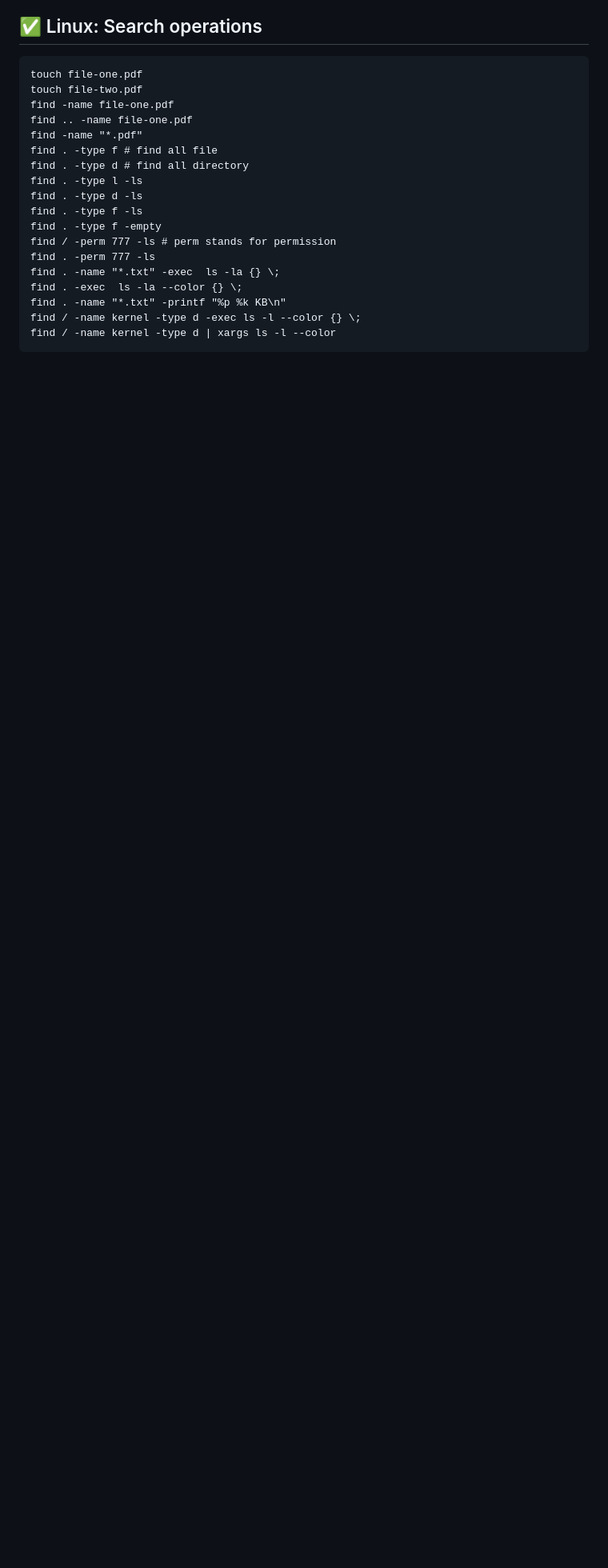
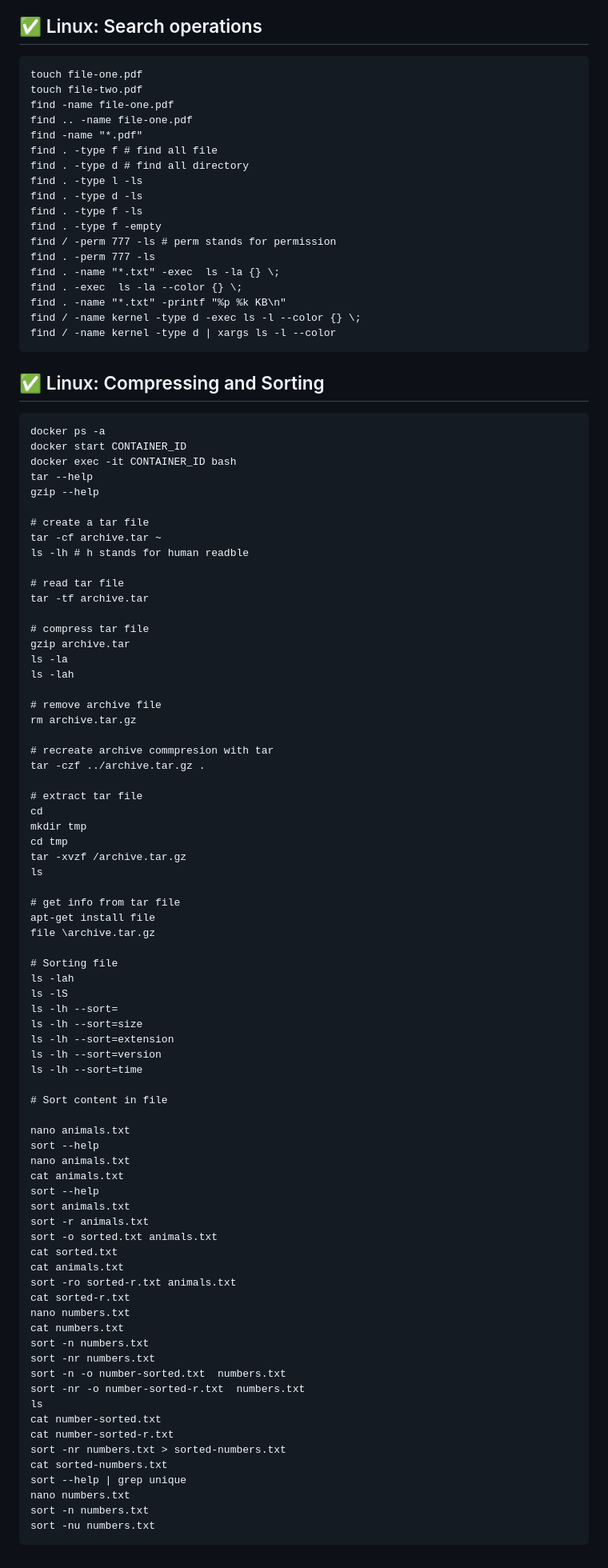
Before and after one commit to tanquangduong/master-docker-dev, a Markdown page: README.md, the part around the change. Shown at 80% size. Rendered like a GitHub page; blank space fills up the shorter version.

Commit message:
:tada: Linux Sort and compression

````diff
--- a/README.md
+++ b/README.md
@@ -560,3 +560,80 @@ find . -name "*.txt" -printf "%p %k KB\n"
 find / -name kernel -type d -exec ls -l --color {} \;
 find / -name kernel -type d | xargs ls -l --color
 ```
+
+## ✅ Linux: Compressing and Sorting
+```
+docker ps -a
+docker start CONTAINER_ID
+docker exec -it CONTAINER_ID bash
+tar --help
+gzip --help
+
+# create a tar file
+tar -cf archive.tar ~
+ls -lh # h stands for human readble
+
+# read tar file
+tar -tf archive.tar
+
+# compress tar file
+gzip archive.tar
+ls -la
+ls -lah
+
+# remove archive file
+rm archive.tar.gz
+
+# recreate archive commpresion with tar
+tar -czf ../archive.tar.gz .
+
+# extract tar file
+cd
+mkdir tmp
+cd tmp
+tar -xvzf /archive.tar.gz
+ls
+
+# get info from tar file
+apt-get install file
+file \archive.tar.gz
+
+# Sorting file
+ls -lah
+ls -lS
+ls -lh --sort=
+ls -lh --sort=size
+ls -lh --sort=extension
+ls -lh --sort=version
+ls -lh --sort=time
+
+# Sort content in file
+
+nano animals.txt
+sort --help
+nano animals.txt
+cat animals.txt
+sort --help
+sort animals.txt
+sort -r animals.txt
+sort -o sorted.txt animals.txt
+cat sorted.txt
+cat animals.txt
+sort -ro sorted-r.txt animals.txt
+cat sorted-r.txt
+nano numbers.txt
+cat numbers.txt
+sort -n numbers.txt
+sort -nr numbers.txt
+sort -n -o number-sorted.txt  numbers.txt
+sort -nr -o number-sorted-r.txt  numbers.txt
+ls
+cat number-sorted.txt
+cat number-sorted-r.txt
+sort -nr numbers.txt > sorted-numbers.txt
+cat sorted-numbers.txt
+sort --help | grep unique
+nano numbers.txt
+sort -n numbers.txt
+sort -nu numbers.txt
+```
````
